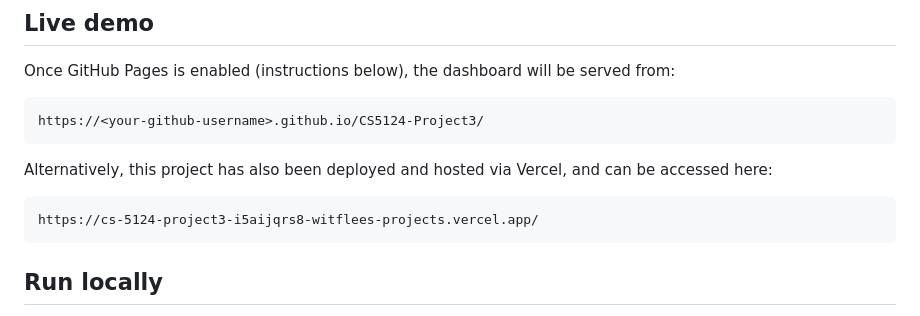
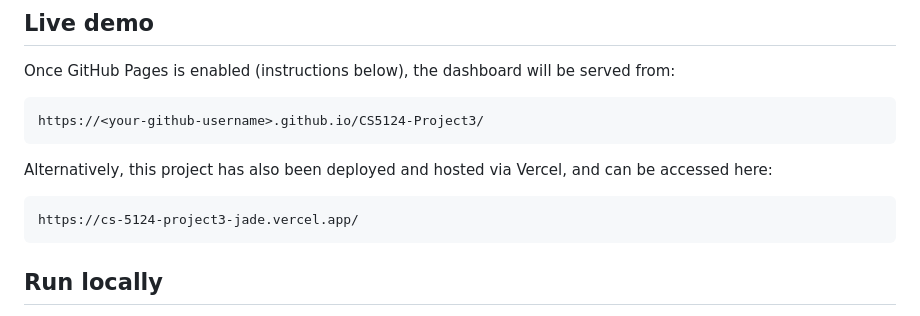
Before and after one commit to witflee/CS5124-Project3, a Markdown page: README.md, the part around the change. Drawn GitHub-style.

Commit message:
Fix Vercel link in README.md
Update the Vercel deployment link in README.

````diff
--- a/README.md
+++ b/README.md
@@ -13,7 +13,7 @@ https://<your-github-username>.github.io/CS5124-Project3/
 ```
 Alternatively, this project has also been deployed and hosted via Vercel, and can be accessed here:
 ```
-https://cs-5124-project3-i5aijqrs8-witflees-projects.vercel.app/
+https://cs-5124-project3-jade.vercel.app/
 ```
 
 ## Run locally
````
